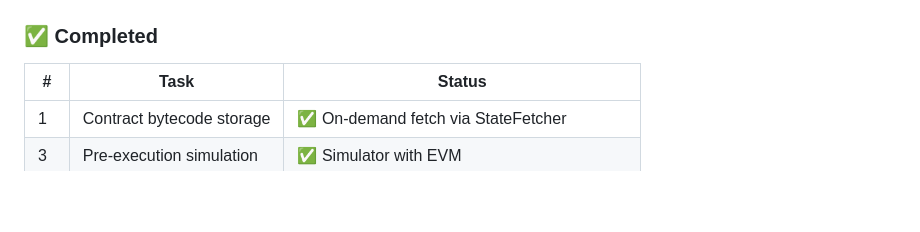
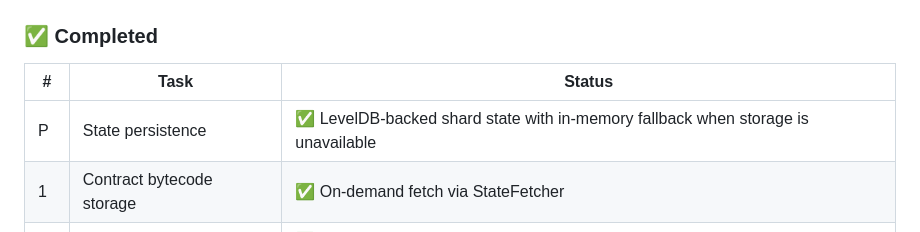
Before and after one commit to The-Sharding-Resurrection/test_v1, a Markdown page: docs/TODO.md, the part around the change. Drawn GitHub-style; blank space fills up the shorter version.

```diff
--- a/docs/TODO.md
+++ b/docs/TODO.md
@@ -317,6 +317,7 @@ These are documented deviations, not implementation bugs:
 
 | # | Task | Status |
 |---|------|--------|
+| P | State persistence | ✅ LevelDB-backed shard state with in-memory fallback when storage is unavailable |
 | 1 | Contract bytecode storage | ✅ On-demand fetch via StateFetcher |
 | 3 | Pre-execution simulation | ✅ Simulator with EVM |
 | 4 | Request/Reply protocol | ✅ /state/lock, /state/unlock (no Merkle proofs) |
```
Also changed, not shown: docs/architecture.md (+7 -1 lines).
